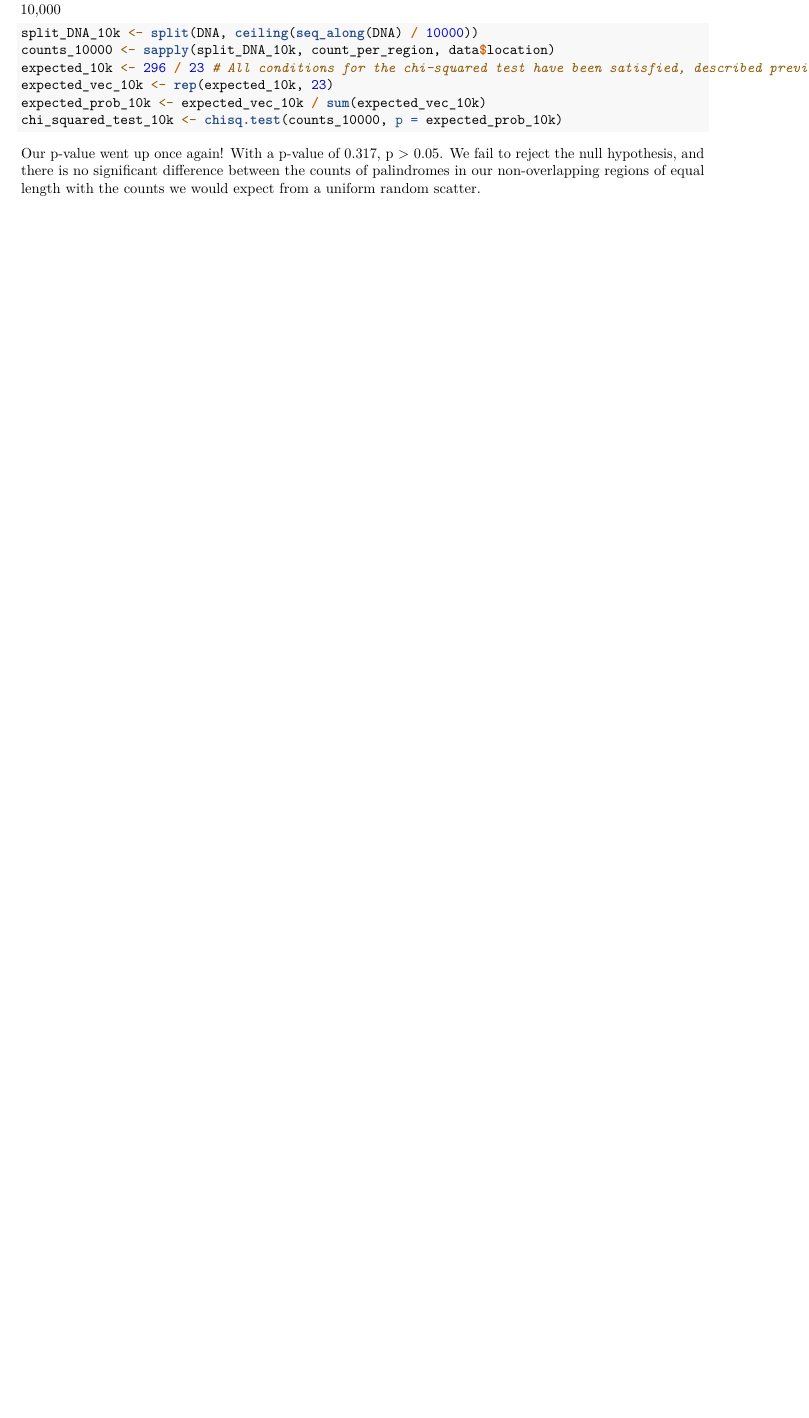
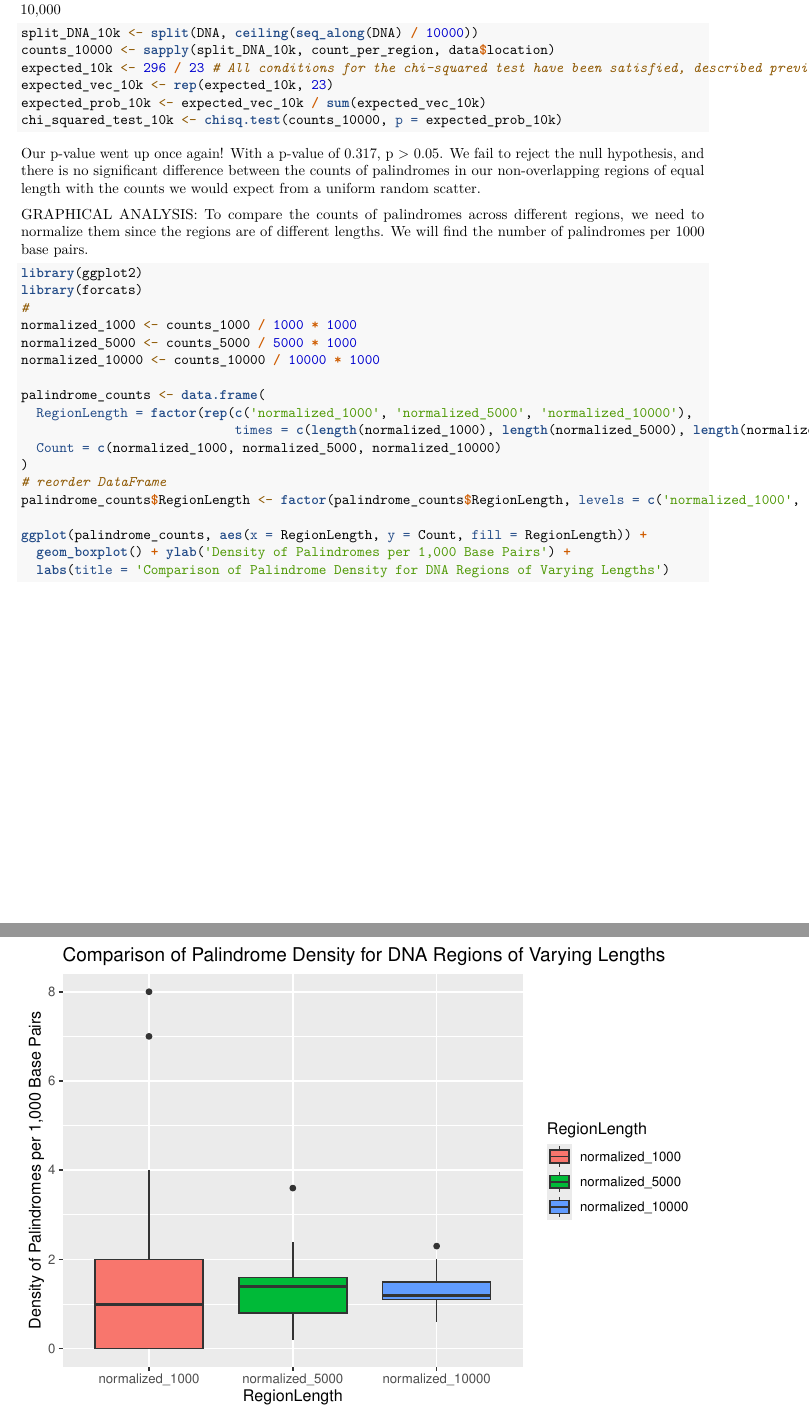
Before and after one commit to heiditam/dsc190_hw3, an R Markdown document (hw3.Rmd): part of page 7 of 7 before the commit and two parts of pages 7 and 8 of 8 after it, the two joined at a grey line, cut so that both start at the same text, the shorter picture padded with empty space. Rendered offline with R 4.5, knitr and Pandoc, then LaTeX, with nearby package versions.

Commit message:
3, fri nov 8 9:30 pm

````diff
--- a/hw3.Rmd
+++ b/hw3.Rmd
@@ -170,3 +170,25 @@ chi_squared_test_10k <- chisq.test(counts_10000, p = expected_prob_10k)
 ```
 Our p-value went up once again! With a p-value of 0.317, p > 0.05. We fail to reject the null hypothesis, and there is no significant difference between the counts of palindromes in our non-overlapping regions of equal length with the counts we would expect from a uniform random scatter.
 
+GRAPHICAL ANALYSIS:
+To compare the counts of palindromes across different regions, we need to normalize them since the regions are of different lengths. We will find the number of palindromes per 1000 base pairs.
+
+```{r}
+library(ggplot2)
+library(forcats)
+#
+normalized_1000 <- counts_1000 / 1000 * 1000
+normalized_5000 <- counts_5000 / 5000 * 1000
+normalized_10000 <- counts_10000 / 10000 * 1000
+
+palindrome_counts <- data.frame(
+  RegionLength = factor(rep(c('normalized_1000', 'normalized_5000', 'normalized_10000'),
+                            times = c(length(normalized_1000), length(normalized_5000), length(normalized_10000)))),
+  Count = c(normalized_1000, normalized_5000, normalized_10000)
+)
+# reorder DataFrame
+palindrome_counts$RegionLength <- factor(palindrome_counts$RegionLength, levels = c('normalized_1000', 'normalized_5000', 'normalized_10000'))
+
+ggplot(palindrome_counts, aes(x = RegionLength, y = Count, fill = RegionLength)) +
+  geom_boxplot() + ylab('Density of Palindromes per 1,000 Base Pairs') +
+  labs(title = 'Comparison of Palindrome Density for DNA Regions of Varying Lengths')
````
Also changed, not shown: hw3.Rmd (3 more changed lines).
